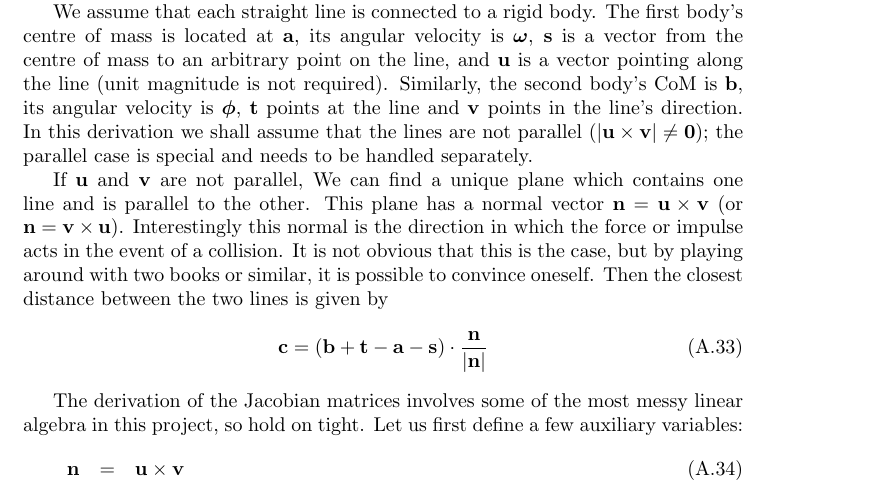
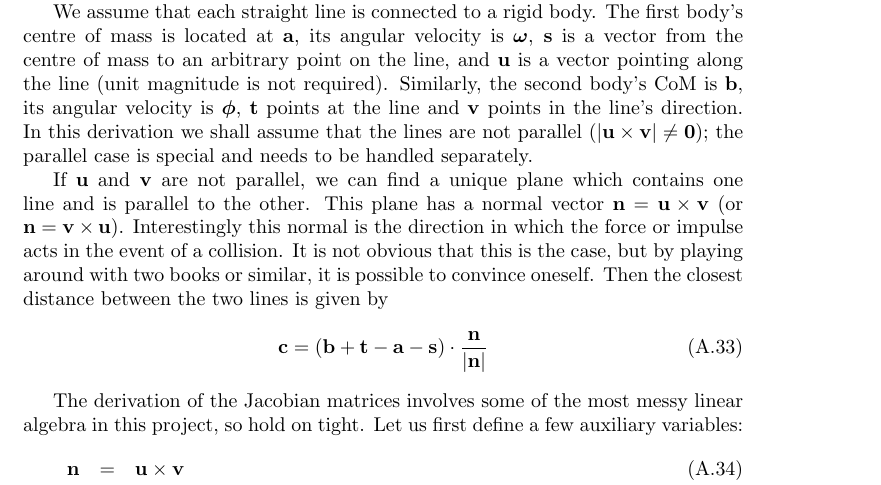
Before and after one commit to ept/maniation, a LaTeX thesis (diss.tex, which reads constrEx.tex): part of page 35 of 41, cut so that both start at the same text. Compiled offline with pdfLaTeX.

Commit message:
Typo
git-svn-id: file:///Users/martin/Documents/svnrepo/trunk/martin/text/university/part2project@1418 3ab4d77f-209f-454f-af32-ffe4b78d429c

```diff
--- a/constrEx.tex
+++ b/constrEx.tex
@@ -303,7 +303,7 @@ derivation we shall assume that the lines are not parallel
 ($\norm{\ve{u}\times\ve{v}} \ne \ve{0}$); the parallel case is special and needs to be handled
 separately.
 
-If \ve{u} and \ve{v} are not parallel, We can find a unique plane which contains one line and is
+If \ve{u} and \ve{v} are not parallel, we can find a unique plane which contains one line and is
 parallel to the other. This plane has a normal vector $\ve{n} = \ve{u}\times\ve{v}$ (or
 $\ve{n} = \ve{v}\times\ve{u}$). Interestingly this normal is the direction in which the force or
 impulse acts in the event of a collision. It is not obvious that this is the case, but by playing
```
